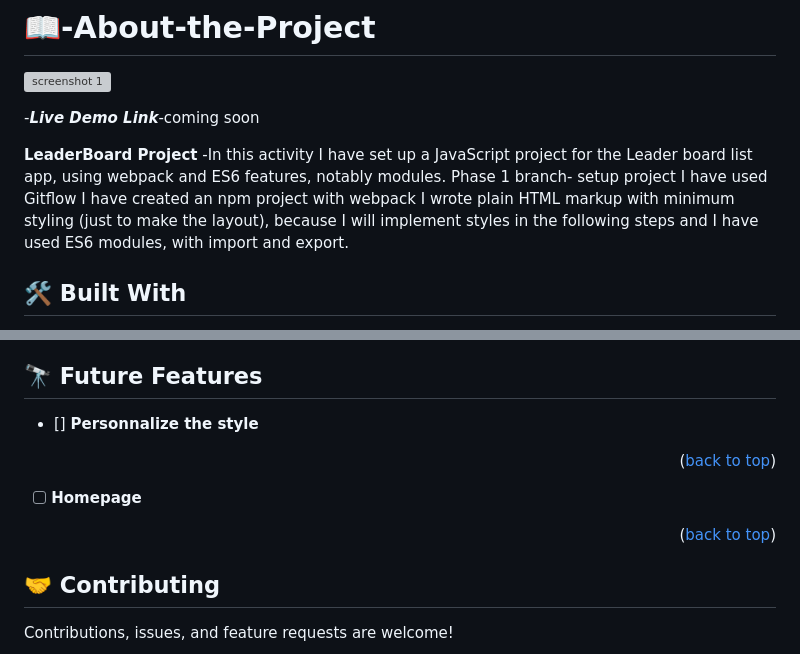
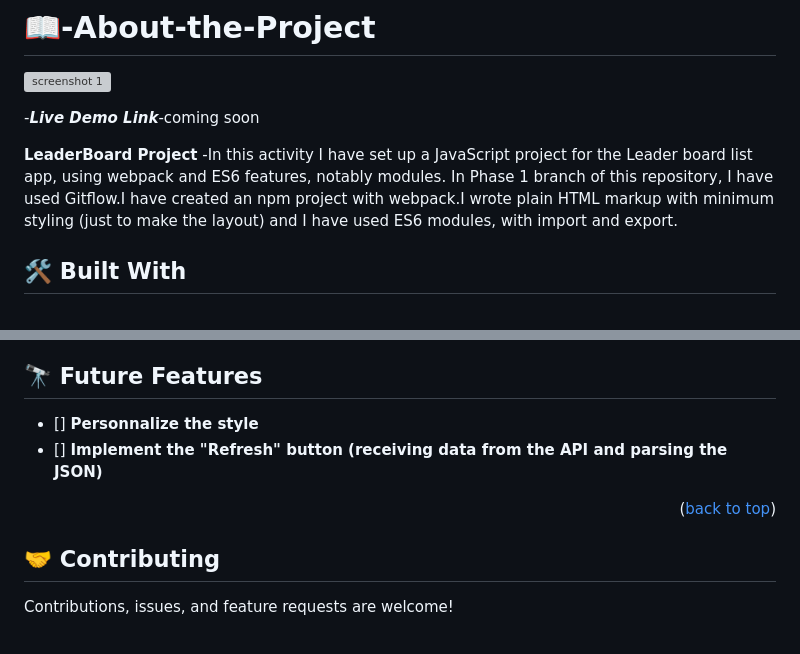
Before and after one commit to harshi0102/LeaderBoard-Project, a Markdown page: README.md, 2 parts joined by grey strips. Rendered like a GitHub page; grey boxes are pictures that could not be loaded.

```diff
--- a/README.md
+++ b/README.md
@@ -33,11 +33,7 @@
 -***Live Demo Link***-coming soon
 
 **LeaderBoard Project** -In this activity I have set up a JavaScript project for the Leader board list app, using webpack and ES6 features, notably modules.
-Phase 1 branch- setup project
- I have used Gitflow
- I have created an npm project with webpack
- I wrote plain HTML markup with minimum styling (just to make the layout), because I  will implement styles in the following steps
- and I have used ES6 modules, with import and export.
+In Phase 1 branch of this repository, I have used Gitflow.I have created an npm project with webpack.I wrote plain HTML markup with minimum styling (just to make the layout) and I have used ES6 modules, with import and export.
 
 ## 🛠 Built With <a name="built-with"></a>
 - HTML
@@ -135,13 +131,9 @@ In order to run this project you need:
 ## 🔭 Future Features <a name="future-features"></a>
 
 - [] **Personnalize the style**
+- [] **Implement the "Refresh" button (receiving data from the API and parsing the JSON)**
 
-<p align="right">(<a href="#readme-top">back to top</a>)</p>
-
-
-- [ ] **Homepage**
-
-<p align="right">(<a href="#readme-top">back to top</a>)</p>
+ <p align="right">(<a href="#readme-top">back to top</a>)</p>
 
 
 ## 🤝 Contributing <a name="contributing"></a>
```
